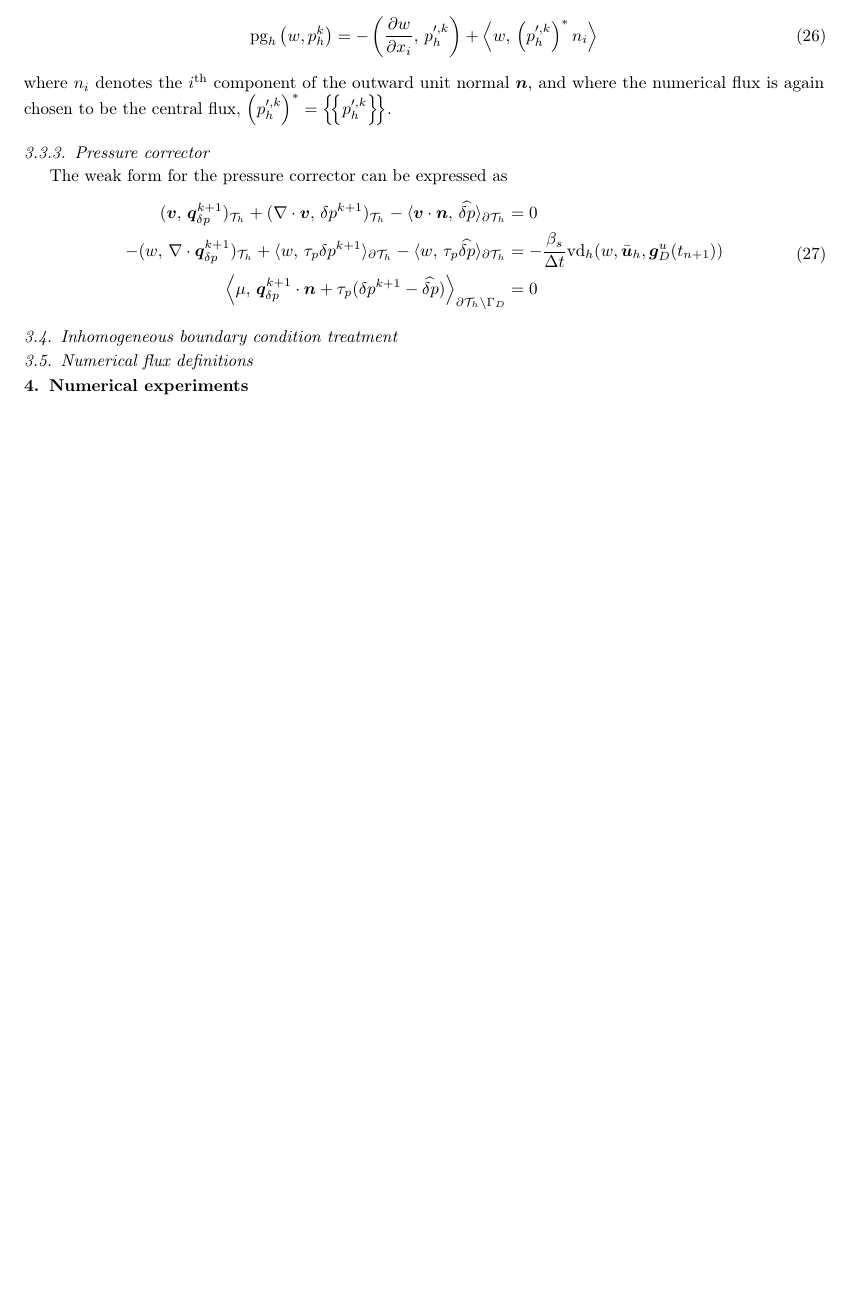
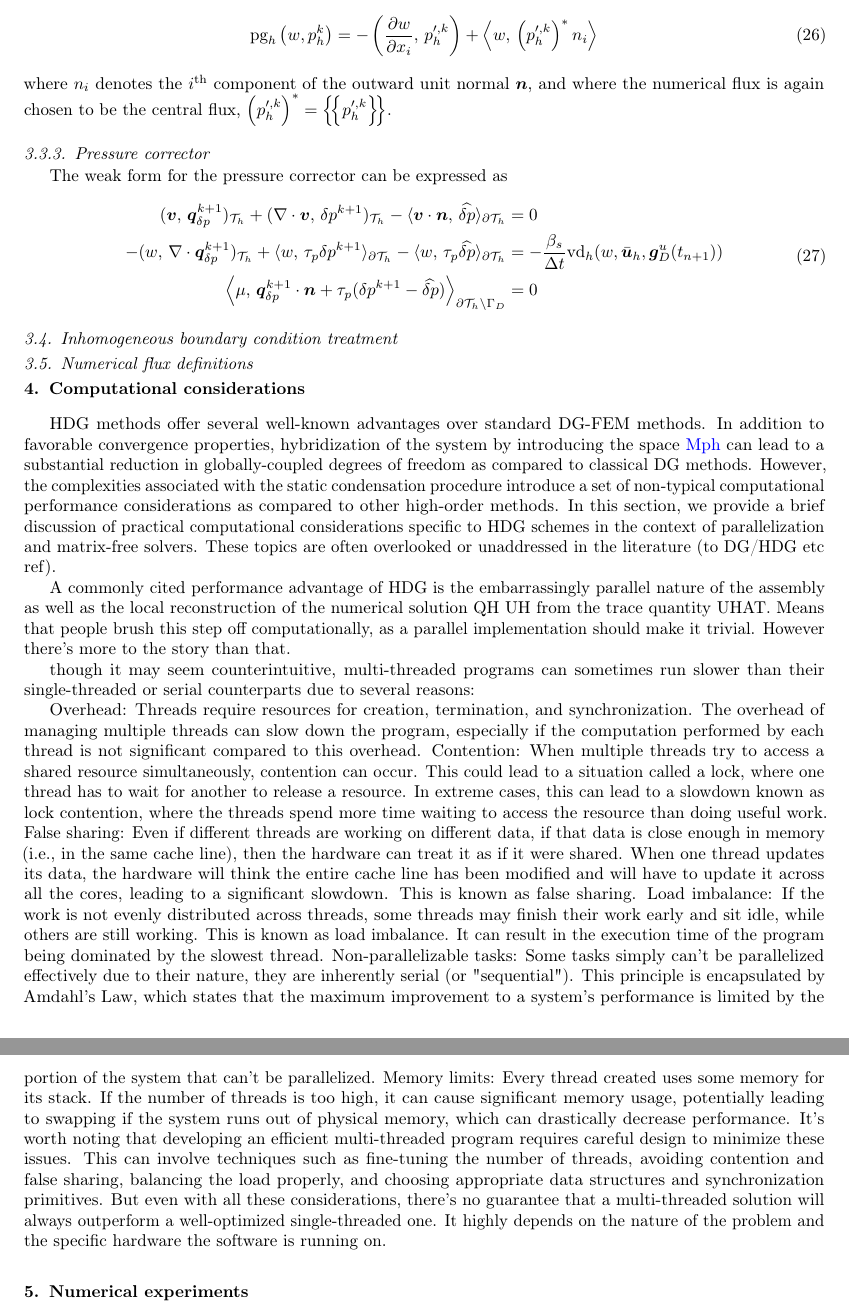
Before and after one commit to CorbinFoucart/HDG_INS_paper, a LaTeX paper (main.tex, which reads numerical_experiments.tex): part of page 5 of 7 before the commit and two parts of pages 5 and 6 of 8 after it, the two joined at a grey line, cut so that both start at the same text, the shorter picture padded with empty space. Compiled offline with pdfLaTeX.

Commit message:
updates to text

```diff
--- a/numerical_experiments.tex
+++ b/numerical_experiments.tex
@@ -1,3 +1,27 @@
+
+\section{Computational considerations}
+
+HDG methods offer several well-known advantages over standard DG-FEM methods.
+In addition to favorable convergence properties, hybridization of the system by introducing the space \todo{Mph} can lead to a substantial reduction in globally-coupled degrees of freedom as compared to classical DG methods.
+However, the complexities associated with the static condensation procedure introduce a set of non-typical computational performance considerations as compared to other high-order methods.
+In this section, we provide a brief discussion of practical computational considerations specific to HDG schemes in the context of parallelization and matrix-free solvers. These topics are often overlooked or unaddressed in the literature (to DG/HDG etc ref).
+
+A commonly cited performance advantage of HDG is the embarrassingly parallel nature of the assembly as well as the local reconstruction of the numerical solution QH UH from the trace quantity UHAT.
+Means that people brush this step off computationally, as a parallel implementation should make it trivial.
+However there's more to the story than that.
+
+
+
+though it may seem counterintuitive, multi-threaded programs can sometimes run slower than their single-threaded or serial counterparts due to several reasons:
+
+Overhead: Threads require resources for creation, termination, and synchronization. The overhead of managing multiple threads can slow down the program, especially if the computation performed by each thread is not significant compared to this overhead.
+Contention: When multiple threads try to access a shared resource simultaneously, contention can occur. This could lead to a situation called a lock, where one thread has to wait for another to release a resource. In extreme cases, this can lead to a slowdown known as lock contention, where the threads spend more time waiting to access the resource than doing useful work.
+False sharing: Even if different threads are working on different data, if that data is close enough in memory (i.e., in the same cache line), then the hardware can treat it as if it were shared. When one thread updates its data, the hardware will think the entire cache line has been modified and will have to update it across all the cores, leading to a significant slowdown. This is known as false sharing.
+Load imbalance: If the work is not evenly distributed across threads, some threads may finish their work early and sit idle, while others are still working. This is known as load imbalance. It can result in the execution time of the program being dominated by the slowest thread.
+Non-parallelizable tasks: Some tasks simply can't be parallelized effectively due to their nature, they are inherently serial (or "sequential"). This principle is encapsulated by Amdahl's Law, which states that the maximum improvement to a system's performance is limited by the portion of the system that can't be parallelized.
+Memory limits: Every thread created uses some memory for its stack. If the number of threads is too high, it can cause significant memory usage, potentially leading to swapping if the system runs out of physical memory, which can drastically decrease performance.
+It's worth noting that developing an efficient multi-threaded program requires careful design to minimize these issues. This can involve techniques such as fine-tuning the number of threads, avoiding contention and false sharing, balancing the load properly, and choosing appropriate data structures and synchronization primitives. But even with all these considerations, there's no guarantee that a multi-threaded solution will always outperform a well-optimized single-threaded one. It highly depends on the nature of the problem and the specific hardware the software is running on.
+
 \section{Numerical experiments}
 \label{sec:numerical_experiments}
 
```
Also changed, not shown: main.pdf.
